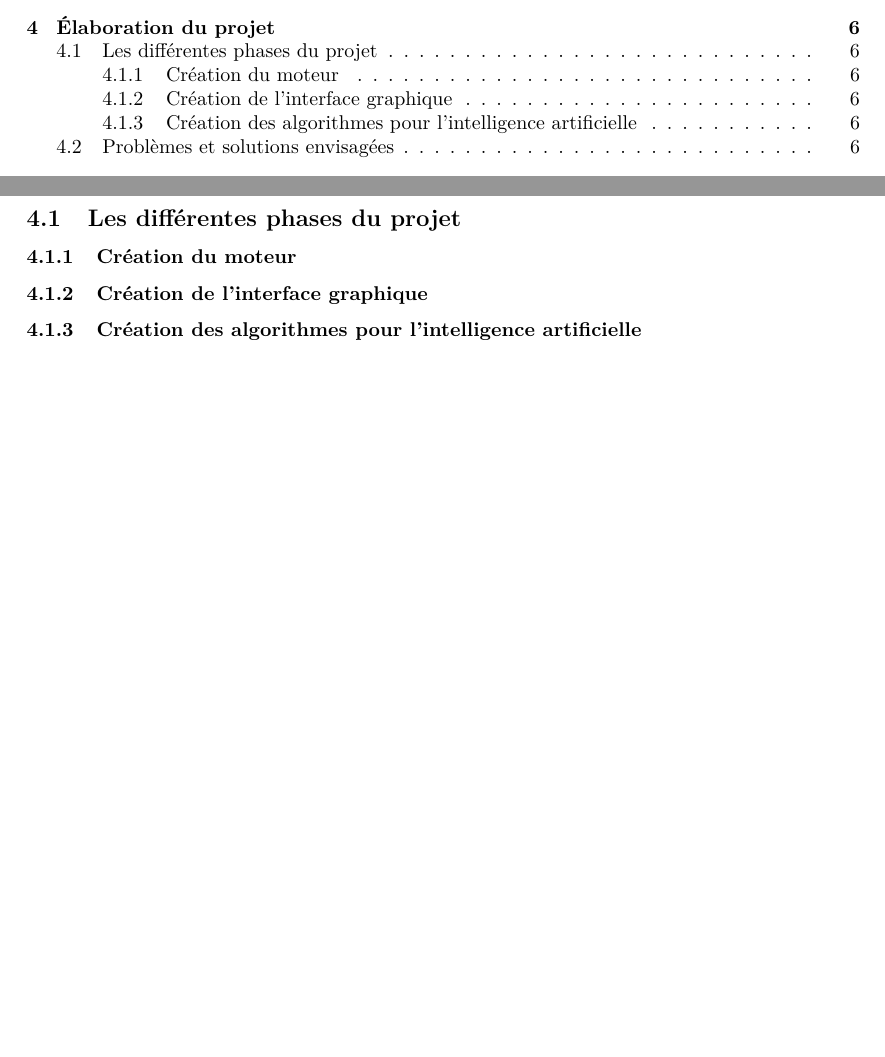
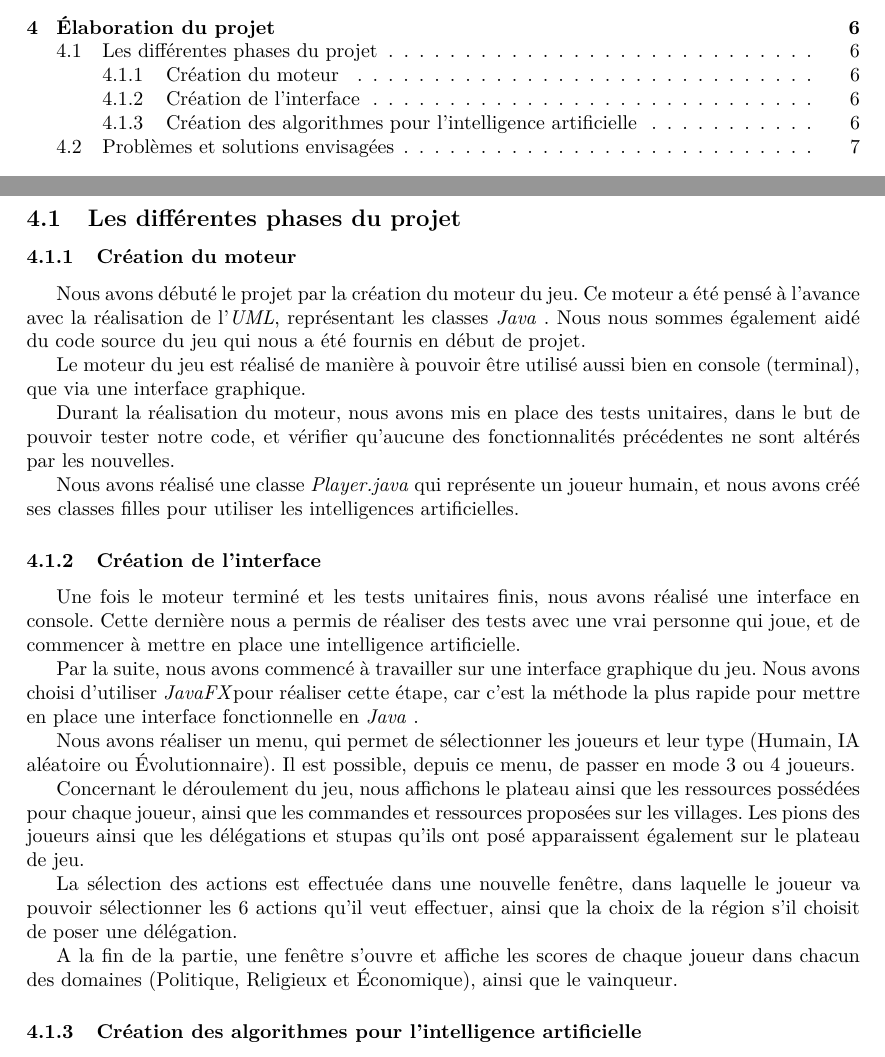
Before and after one commit to sebastienscout/Himalaya-JavaFX, a LaTeX document (doc/Rapport/rapport.tex, which reads doc/Rapport/includes/elaboration_projet.tex): two parts of pages 2 and 6 of 9 before the commit and two parts of pages 2 and 6 of 10 after it, joined at a grey line, cut so that both start at the same text, the shorter picture padded with empty space. Compiled offline with pdfLaTeX.

Commit message:
LATEX : elaboration_projet.tex

```diff
--- a/doc/Rapport/includes/elaboration_projet.tex
+++ b/doc/Rapport/includes/elaboration_projet.tex
@@ -1,4 +1,45 @@
 \section{Élaboration du projet}
+
 \subsection{Les différentes phases du projet}
 	\subsubsection{Création du moteur}
-	\subsubsection{Création de l'interface graphique}
+
+		Nous avons débuté le projet par la création du moteur du jeu.
+		Ce moteur a été pensé à l'avance avec la réalisation de l'\emph{UML},
+		représentant les classes \java.
+		Nous nous sommes également aidé du code source du jeu qui nous a été fournis
+		en début de projet.
+
+		Le moteur du jeu est réalisé de manière à pouvoir être utilisé aussi bien en
+		console (terminal), que via une interface graphique.
+
+		Durant la réalisation du moteur, nous avons mis en place des tests unitaires,
+		dans le but de pouvoir tester notre code, et vérifier qu'aucune des
+		fonctionnalités précédentes ne sont altérés par les nouvelles.
+
+		Nous avons réalisé une classe \emph{Player.java} qui représente un joueur humain,
+		et nous avons créé ses classes filles pour utiliser les intelligences artificielles.
+
+	\subsubsection{Création de l'interface}
+
+		Une fois le moteur terminé et les tests unitaires finis, nous avons réalisé une interface en console.
+		Cette dernière nous a permis de réaliser des tests avec une vrai personne qui joue, et de commencer à mettre en place une intelligence artificielle.
+
+		Par la suite, nous avons commencé à travailler sur une interface graphique
+		du jeu. Nous avons choisi d'utiliser \fx pour réaliser cette étape, car c'est
+		la méthode la plus rapide pour mettre en place une interface fonctionnelle en \java.
+
+		Nous avons réaliser un menu, qui permet de sélectionner les joueurs et leur type
+		(Humain, IA aléatoire ou Évolutionnaire). Il est possible, depuis ce menu, de
+		passer en mode 3 ou 4 joueurs.
+
+		Concernant le déroulement du jeu, nous affichons le plateau ainsi que les ressources
+		possédées pour chaque joueur, ainsi que les commandes et ressources proposées sur
+		les villages. Les pions des joueurs ainsi que les délégations et stupas qu'ils ont posé
+		apparaissent également sur le plateau de jeu.
+
+		La sélection des actions est effectuée dans une nouvelle fenêtre, dans laquelle
+		le joueur va pouvoir sélectionner les 6 actions qu'il veut effectuer, ainsi que
+		la choix de la région s'il choisit de poser une délégation.
+
+		A la fin de la partie, une fenêtre s'ouvre et affiche les scores de chaque joueur
+		dans chacun des domaines (Politique, Religieux et Économique), ainsi que le vainqueur.
```
Also changed, not shown: doc/Rapport/rapport.tex (+22 -0 lines), doc/Rapport/includes/elaboration_projet.tex (28 more changed lines).
